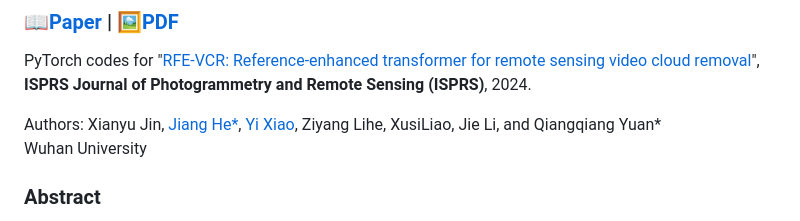
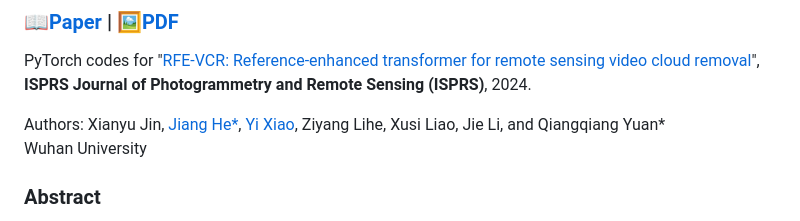
Before and after one commit to XyJin99/RFE-VCR, a Markdown page: README.md, the part around the change. GitHub-like rendering.

```diff
--- a/README.md
+++ b/README.md
@@ -3,7 +3,7 @@
 
 PyTorch codes for "[RFE-VCR: Reference-enhanced transformer for remote sensing video cloud removal](https://www.sciencedirect.com/science/article/abs/pii/S092427162400248X)", **ISPRS Journal of Photogrammetry and Remote Sensing (ISPRS)**, 2024.
 
-Authors: Xianyu Jin, [Jiang He*](https://jianghe96.github.io/), [Yi Xiao](https://xy-boy.github.io/), Ziyang Lihe, XusiLiao, Jie Li, and Qiangqiang Yuan*<br>
+Authors: Xianyu Jin, [Jiang He*](https://jianghe96.github.io/), [Yi Xiao](https://xy-boy.github.io/), Ziyang Lihe, Xusi Liao, Jie Li, and Qiangqiang Yuan*<br>
 Wuhan University
 
 ### Abstract
```
